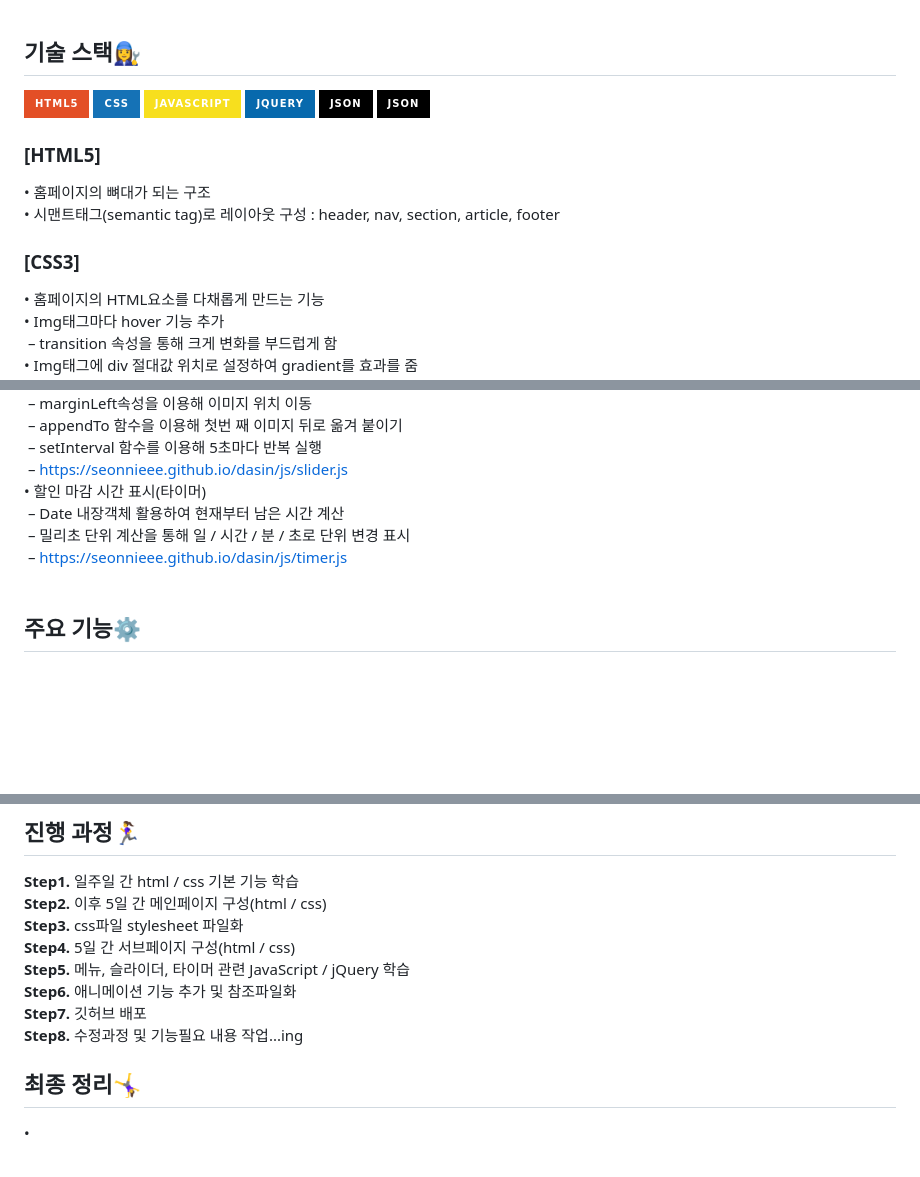
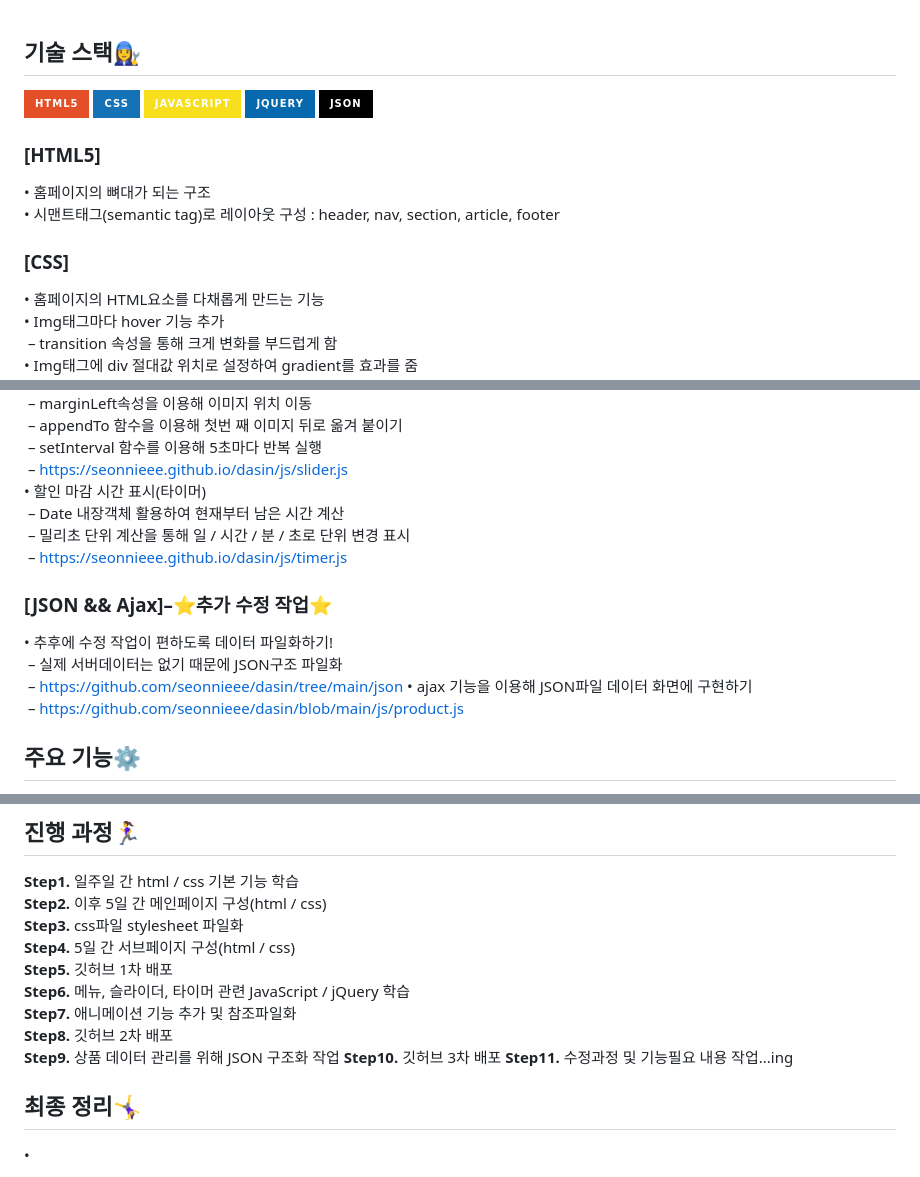
Before and after one commit to seonnieee/dasin, a Markdown page: README.md, 3 parts joined by grey strips. GitHub-like rendering; badges without logos; blank space fills up the shorter version.

```diff
--- a/README.md
+++ b/README.md
@@ -17,14 +17,13 @@ REFER TO 다신샵(Dasin Shop) <br><br>
   <img src="https://img.shields.io/badge/javascript-F7DF1E?style=for-the-badge&logo=javascript&logoColor=black">
   <img src="https://img.shields.io/badge/jquery-0769AD?style=for-the-badge&logo=jquery&logoColor=white">
   <img src="https://img.shields.io/badge/json-000000?style=for-the-badge&logo=json&logoColor=white">
-  <img src="https://img.shields.io/badge/json-000000?style=for-the-badge&logo=json&logoColor=white">
 </p>
 
 ### [HTML5]
 • 홈페이지의 뼈대가 되는 구조 <br>
 • 시맨트태그(semantic tag)로 레이아웃 구성 : header, nav, section, article, footer<br>
 
-### [CSS3]
+### [CSS]
 • 홈페이지의 HTML요소를 다채롭게 만드는 기능<br>
 • Img태그마다 hover 기능 추가<br>
 &nbsp;– transition 속성을 통해 크게 변화를 부드럽게 함 <br>
@@ -44,7 +43,14 @@ REFER TO 다신샵(Dasin Shop) <br><br>
 • 할인 마감 시간 표시(타이머) <br>
 &nbsp;– Date 내장객체 활용하여 현재부터 남은 시간 계산 <br>
 &nbsp;– 밀리초 단위 계산을 통해 일 / 시간 / 분 / 초로 단위 변경 표시 <br>
-&nbsp;– https://seonnieee.github.io/dasin/js/timer.js <br><br>
+&nbsp;– https://seonnieee.github.io/dasin/js/timer.js <br>
+
+### [JSON && Ajax]–⭐추가 수정 작업⭐
+• 추후에 수정 작업이 편하도록 데이터 파일화하기!  <br>
+&nbsp;– 실제 서버데이터는 없기 때문에 JSON구조 파일화  <br>
+&nbsp;– https://github.com/seonnieee/dasin/tree/main/json
+• ajax 기능을 이용해 JSON파일 데이터 화면에 구현하기 <br>
+&nbsp;– https://github.com/seonnieee/dasin/blob/main/js/product.js
 
 ## 주요 기능⚙
 • 메인페이지 상세메뉴 구성 <br>
@@ -62,10 +68,13 @@ REFER TO 다신샵(Dasin Shop) <br><br>
 <strong>Step2.</strong> 이후 5일 간 메인페이지 구성(html / css) <br>
 <strong>Step3.</strong> css파일 stylesheet 파일화 <br>
 <strong>Step4.</strong> 5일 간 서브페이지 구성(html / css) <br>
-<strong>Step5.</strong> 메뉴, 슬라이더, 타이머 관련 JavaScript / jQuery 학습 <br>
-<strong>Step6.</strong> 애니메이션 기능 추가 및 참조파일화 <br>
-<strong>Step7.</strong> 깃허브 배포 <br>
-<strong>Step8.</strong> 수정과정 및 기능필요 내용 작업...ing <br>
+<strong>Step5.</strong> 깃허브 1차 배포 <br>
+<strong>Step6.</strong> 메뉴, 슬라이더, 타이머 관련 JavaScript / jQuery 학습 <br>
+<strong>Step7.</strong> 애니메이션 기능 추가 및 참조파일화 <br>
+<strong>Step8.</strong> 깃허브 2차 배포 <br>
+<strong>Step9.</strong> 상품 데이터 관리를 위해 JSON 구조화 작업
+<strong>Step10.</strong> 깃허브 3차 배포
+<strong>Step11.</strong> 수정과정 및 기능필요 내용 작업...ing <br>
 
 ## 최종 정리🤸‍♀️
 •
```
